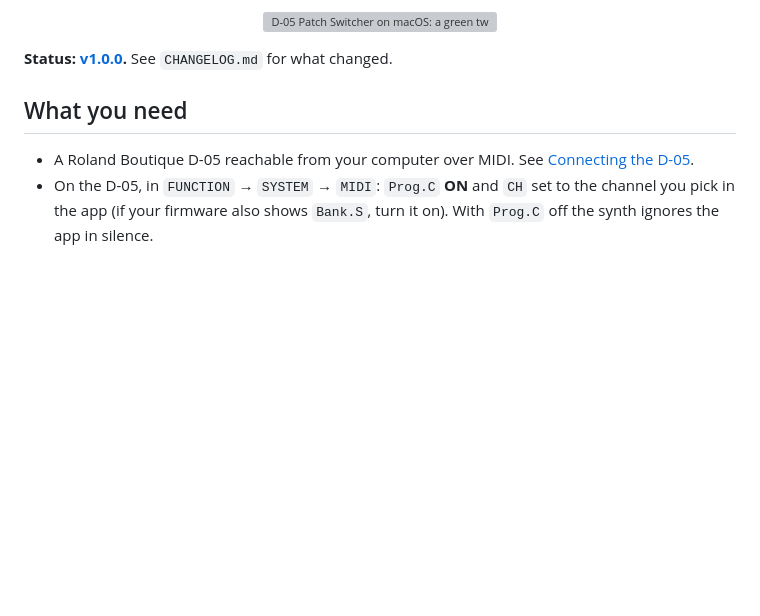
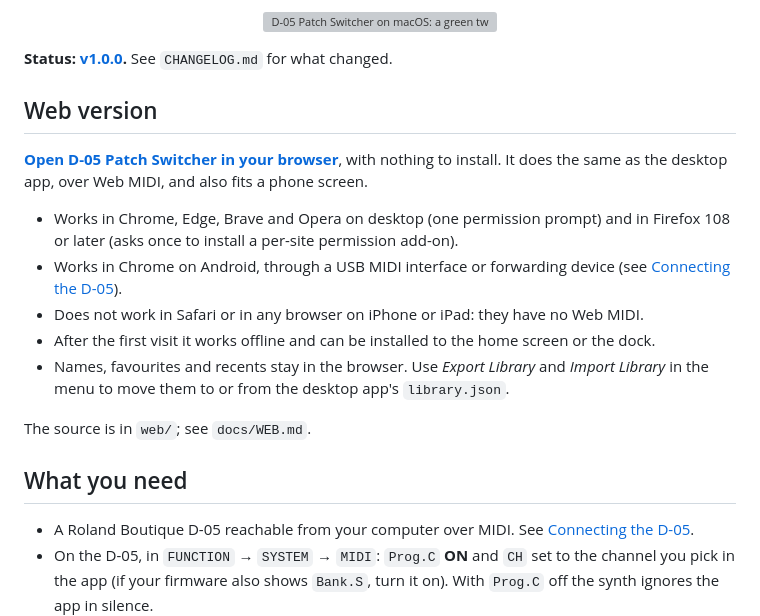
Before and after one commit to MarcAstr0/d05-patch-switcher, a Markdown page: README.md, the part around the change. Rendered like a GitHub page; blank space fills up the shorter version; grey boxes are pictures that could not be loaded.

Commit message:
docs: README links the web version
Co-Authored-By: Claude Opus 5.5 <noreply@anthropic.com>
Claude-Session: https://claude.ai/code/session_01PmMPFn9YkMhejJthkLs85Q

```diff
--- a/README.md
+++ b/README.md
@@ -14,6 +14,24 @@ like it belongs next to the synth.
 </p>
 
 **Status: [v1.0.0](https://github.com/MarcAstr0/d05-patch-switcher/releases/tag/v1.0.0).** See `CHANGELOG.md` for what changed.
+
+## Web version
+
+**[Open D-05 Patch Switcher in your browser](https://marcastr0.github.io/d05-patch-switcher/)**,
+with nothing to install. It does the same as the desktop app, over Web MIDI, and also fits
+a phone screen.
+
+- Works in Chrome, Edge, Brave and Opera on desktop (one permission prompt) and in
+  Firefox 108 or later (asks once to install a per-site permission add-on).
+- Works in Chrome on Android, through a USB MIDI interface or forwarding device (see
+  [Connecting the D-05](#connecting-the-d-05)).
+- Does not work in Safari or in any browser on iPhone or iPad: they have no Web MIDI.
+- After the first visit it works offline and can be installed to the home screen or
+  the dock.
+- Names, favourites and recents stay in the browser. Use *Export Library* and *Import Library* in the
+  menu to move them to or from the desktop app's `library.json`.
+
+The source is in `web/`; see `docs/WEB.md`.
 
 ## What you need
 
```
